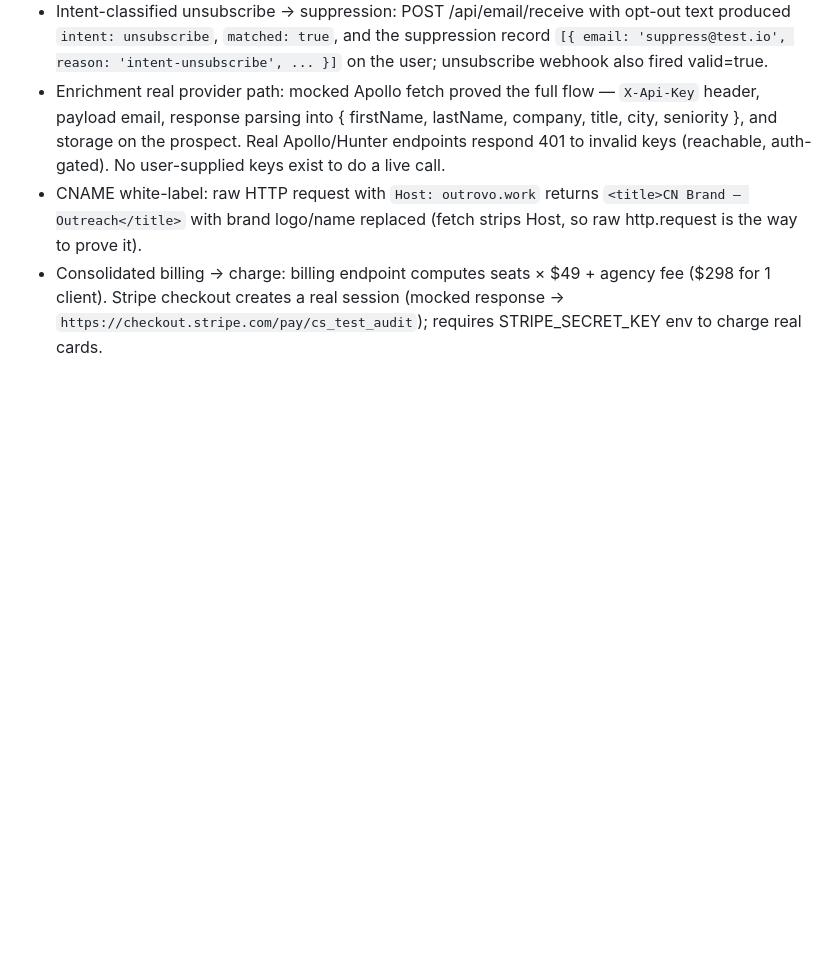
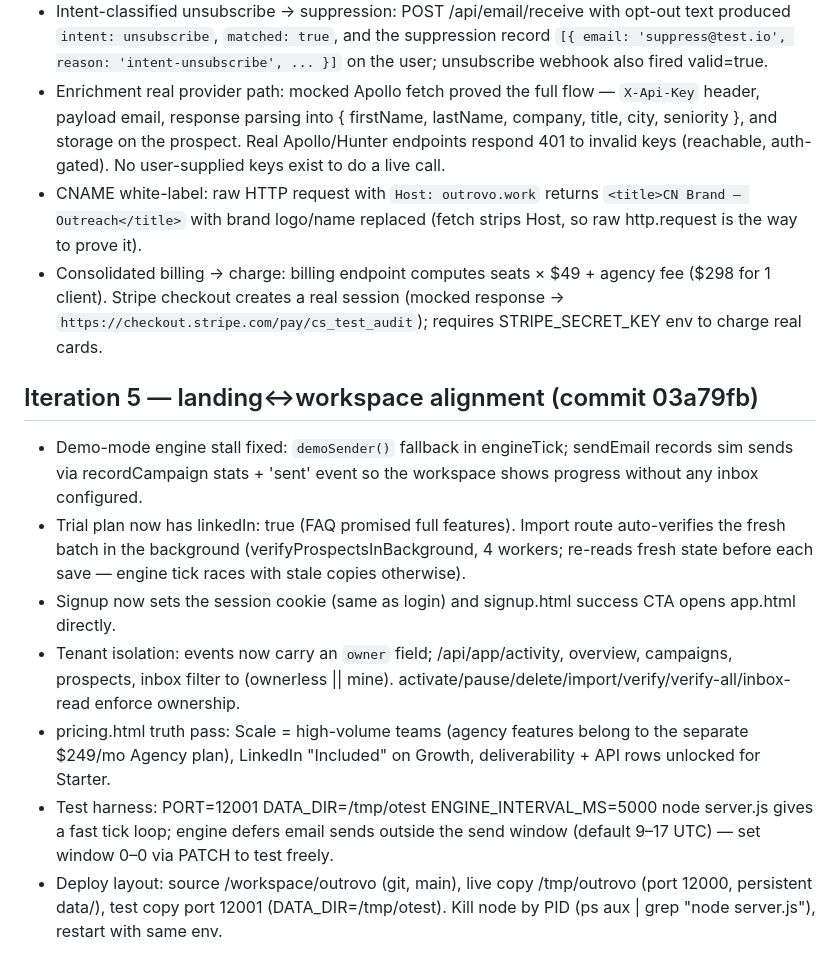
Before and after one commit to twfly104/outrovo, a Markdown page: AGENTS.md, the part around the change. Drawn GitHub-style; blank space fills up the shorter version.

Commit message:
docs: AGENTS.md iteration-5 notes
Co-authored-by: openhands <openhands@all-hands.dev>

```diff
--- a/AGENTS.md
+++ b/AGENTS.md
@@ -299,3 +299,26 @@ A cold email & LinkedIn outreach SaaS landing page inspired by woodpecker.co's s
   agency fee ($298 for 1 client). Stripe checkout creates a real session
   (mocked response → `https://checkout.stripe.com/pay/cs_test_audit`);
   requires STRIPE_SECRET_KEY env to charge real cards.
+
+## Iteration 5 — landing↔workspace alignment (commit 03a79fb)
+- Demo-mode engine stall fixed: `demoSender()` fallback in engineTick; sendEmail
+  records sim sends via recordCampaign stats + 'sent' event so the workspace
+  shows progress without any inbox configured.
+- Trial plan now has linkedIn: true (FAQ promised full features). Import route
+  auto-verifies the fresh batch in the background (verifyProspectsInBackground,
+  4 workers; re-reads fresh state before each save — engine tick races with
+  stale copies otherwise).
+- Signup now sets the session cookie (same as login) and signup.html success
+  CTA opens app.html directly.
+- Tenant isolation: events now carry an `owner` field; /api/app/activity,
+  overview, campaigns, prospects, inbox filter to (ownerless || mine).
+  activate/pause/delete/import/verify/verify-all/inbox-read enforce ownership.
+- pricing.html truth pass: Scale = high-volume teams (agency features belong
+  to the separate $249/mo Agency plan), LinkedIn "Included" on Growth,
+  deliverability + API rows unlocked for Starter.
+- Test harness: PORT=12001 DATA_DIR=/tmp/otest ENGINE_INTERVAL_MS=5000 node server.js
+  gives a fast tick loop; engine defers email sends outside the send window
+  (default 9–17 UTC) — set window 0–0 via PATCH to test freely.
+- Deploy layout: source /workspace/outrovo (git, main), live copy /tmp/outrovo
+  (port 12000, persistent data/), test copy port 12001 (DATA_DIR=/tmp/otest).
+  Kill node by PID (ps aux | grep "node server.js"), restart with same env.
```
